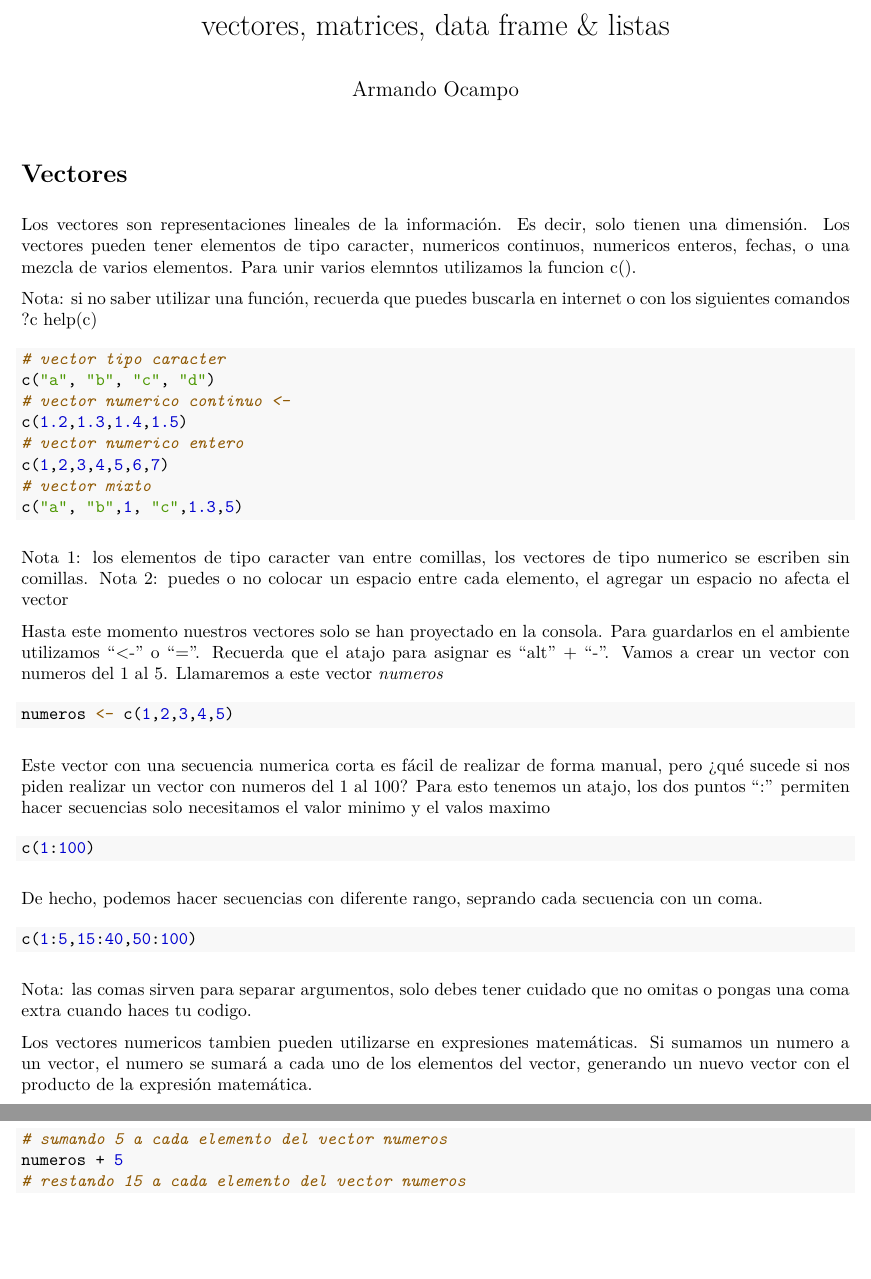
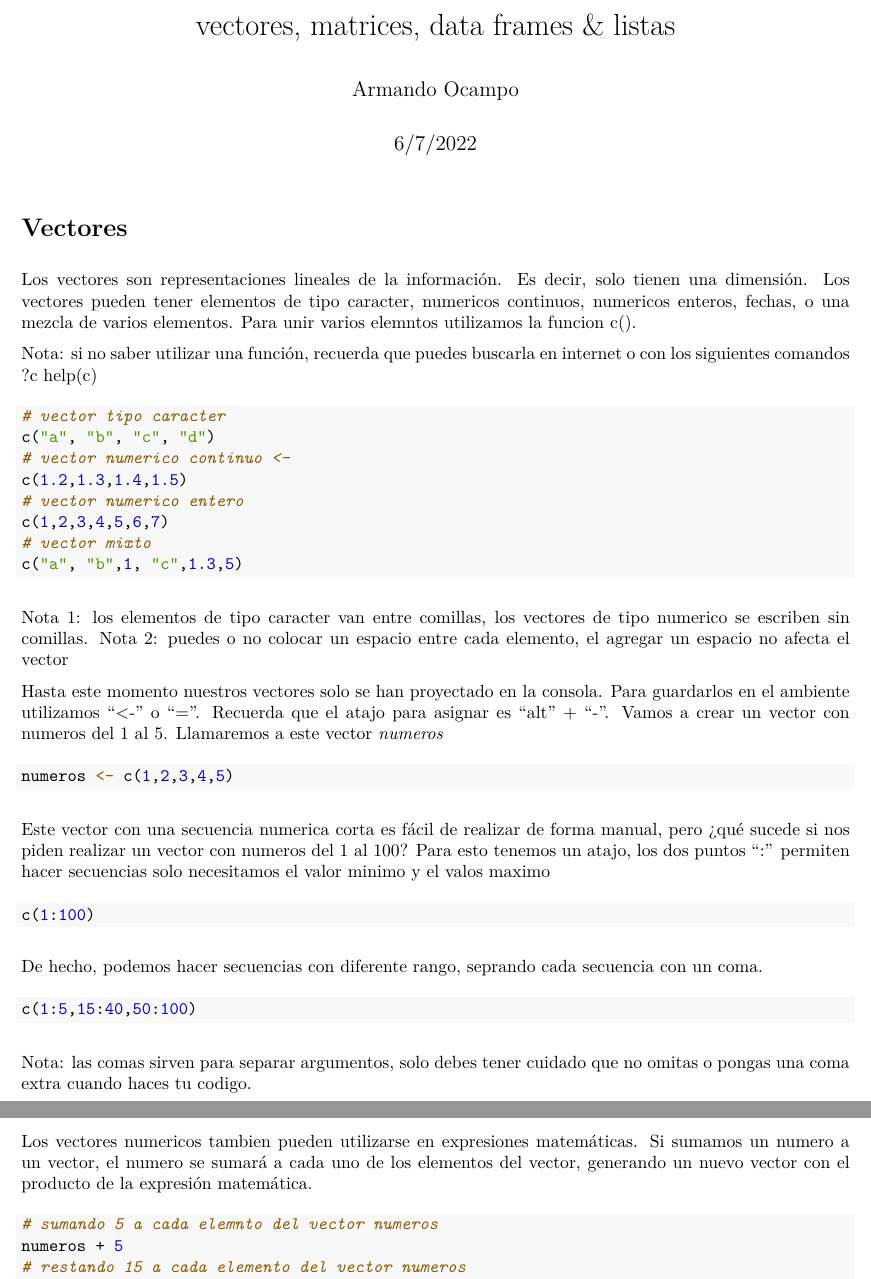
Before and after one commit to ArmandoODV19/curso_verano_2022, an R Markdown document (clases/segunda_clase.Rmd): two parts of pages 1 and 2 of 2, joined at a grey line, cut so that both start at the same text, the shorter picture padded with empty space. The pictures show the output file clases/segunda_clase.pdf that the author committed with the source.

Commit message:
segunda clase

````diff
--- a/clases/segunda_clase.Rmd
+++ b/clases/segunda_clase.Rmd
@@ -1,6 +1,7 @@
 ---
-title: "vectores, matrices, data frame & listas"
+title: "vectores, matrices, data frames & listas"
 author: "Armando Ocampo"
+date: "6/7/2022"
 output: pdf_document
 ---
 
@@ -50,10 +51,11 @@ Nota: las comas sirven para separar argumentos, solo debes tener cuidado que no
 
 Los vectores numericos tambien pueden utilizarse en expresiones matemáticas. Si sumamos un numero a un vector, el numero se sumará a cada uno de los elementos del vector, generando un nuevo vector con el producto de la expresión matemática.
 
-```{r vector5, eval=FALSE}
-# sumando 5 a cada elemento del vector numeros
+```{r vector , eval=FALSE}
+# sumando 5 a cada elemnto del vector numeros
 numeros + 5
 # restando 15 a cada elemento del vector numeros
 numeros - 15
 # multiplicando por 10
 numeros * 10
+```
````
Also changed, not shown: clases/segunda_clase.pdf.
